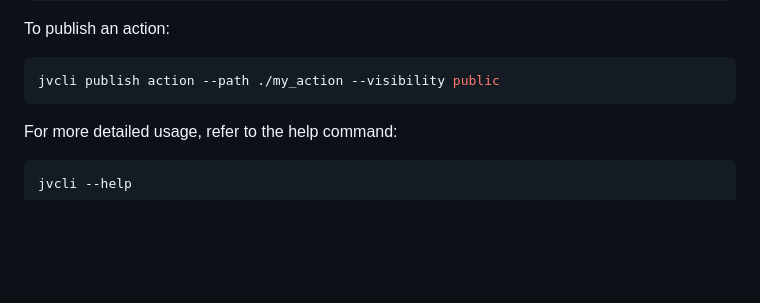
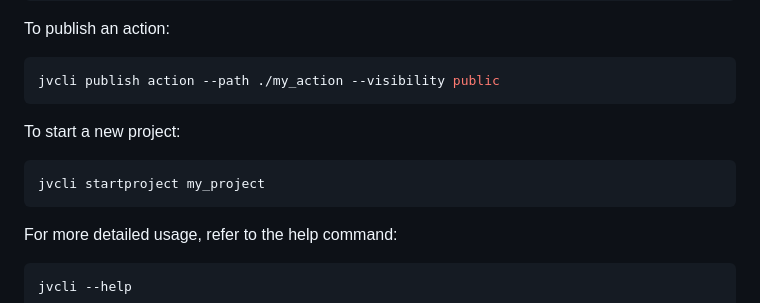
Before and after one commit to TrueSelph/jvcli, a Markdown page: README.md, the part around the change. Drawn GitHub-style; blank space fills up the shorter version.

````diff
--- a/README.md
+++ b/README.md
@@ -34,6 +34,12 @@ To publish an action:
 
 ```sh
 jvcli publish action --path ./my_action --visibility public
+```
+
+To start a new project:
+
+```sh
+jvcli startproject my_project
 ```
 
 For more detailed usage, refer to the help command:
````
